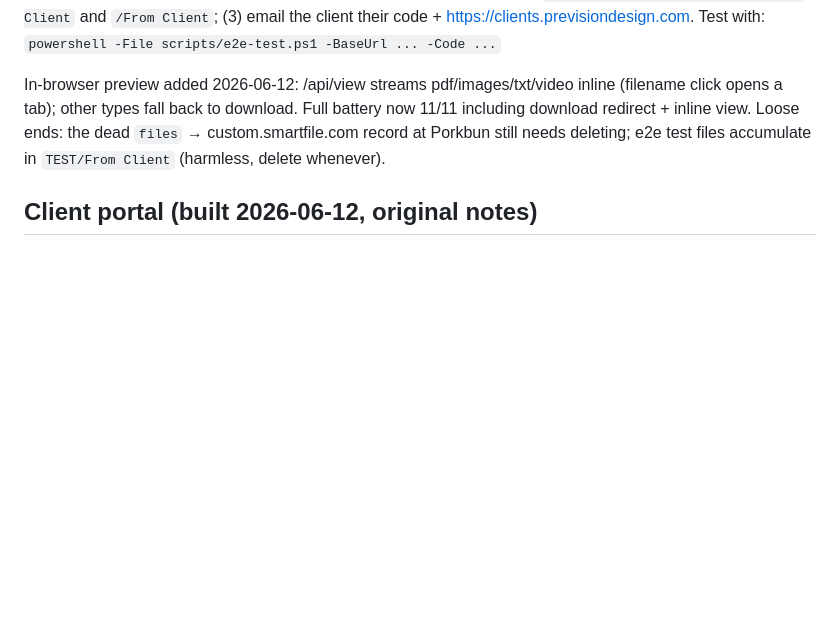
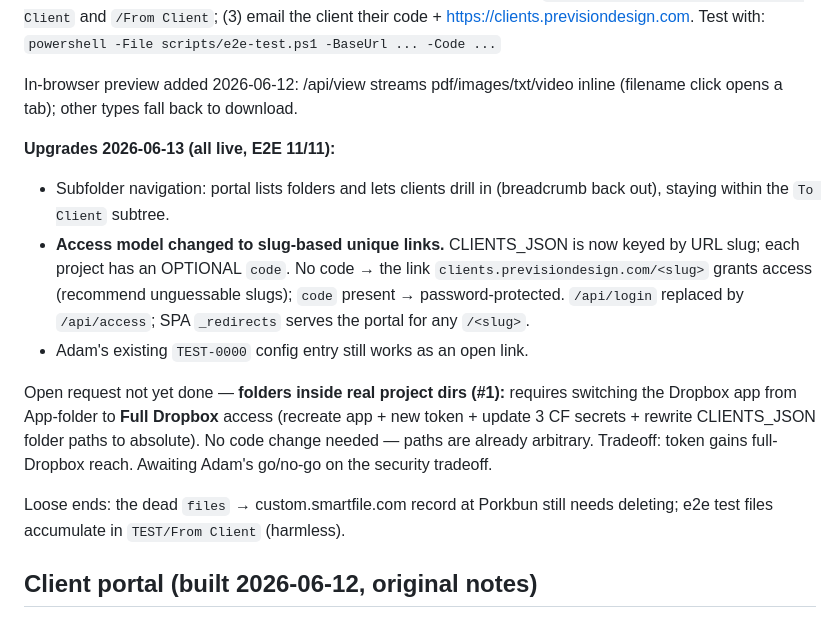
Before and after one commit to previsiondesign/pvd_web, a Markdown page: HANDOFF.md, the part around the change. Rendered like a GitHub page; blank space fills up the shorter version.

Commit message:
Handoff: portal subfolders + slug links live; Full-Dropbox decision pending
Co-Authored-By: Claude Fable 5 <noreply@anthropic.com>

```diff
--- a/HANDOFF.md
+++ b/HANDOFF.md
@@ -171,10 +171,25 @@ Test with: `powershell -File scripts/e2e-test.ps1 -BaseUrl ... -Code ...`
 
 In-browser preview added 2026-06-12: /api/view streams pdf/images/txt/video
 inline (filename click opens a tab); other types fall back to download.
-Full battery now 11/11 including download redirect + inline view.
-Loose ends: the dead `files` → custom.smartfile.com record at Porkbun
-still needs deleting; e2e test files accumulate in `TEST/From Client`
-(harmless, delete whenever).
+
+**Upgrades 2026-06-13 (all live, E2E 11/11):**
+- Subfolder navigation: portal lists folders and lets clients drill in
+  (breadcrumb back out), staying within the `To Client` subtree.
+- **Access model changed to slug-based unique links.** CLIENTS_JSON is now
+  keyed by URL slug; each project has an OPTIONAL `code`. No code → the link
+  `clients.previsiondesign.com/<slug>` grants access (recommend unguessable
+  slugs); `code` present → password-protected. `/api/login` replaced by
+  `/api/access`; SPA `_redirects` serves the portal for any `/<slug>`.
+- Adam's existing `TEST-0000` config entry still works as an open link.
+
+Open request not yet done — **folders inside real project dirs (#1):** requires
+switching the Dropbox app from App-folder to **Full Dropbox** access (recreate
+app + new token + update 3 CF secrets + rewrite CLIENTS_JSON folder paths to
+absolute). No code change needed — paths are already arbitrary. Tradeoff: token
+gains full-Dropbox reach. Awaiting Adam's go/no-go on the security tradeoff.
+
+Loose ends: the dead `files` → custom.smartfile.com record at Porkbun still
+needs deleting; e2e test files accumulate in `TEST/From Client` (harmless).
 
 ## Client portal (built 2026-06-12, original notes)
 
```
